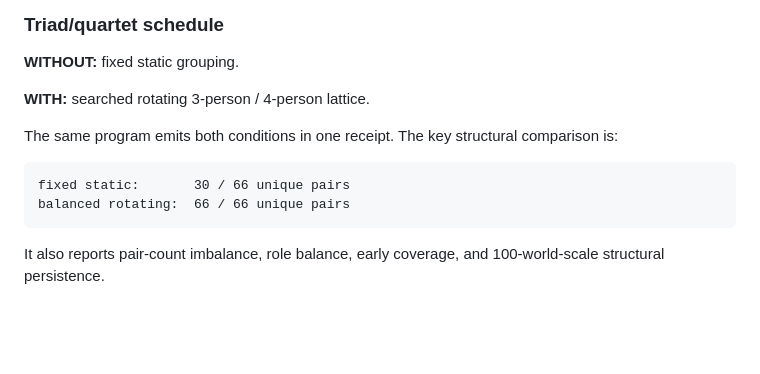
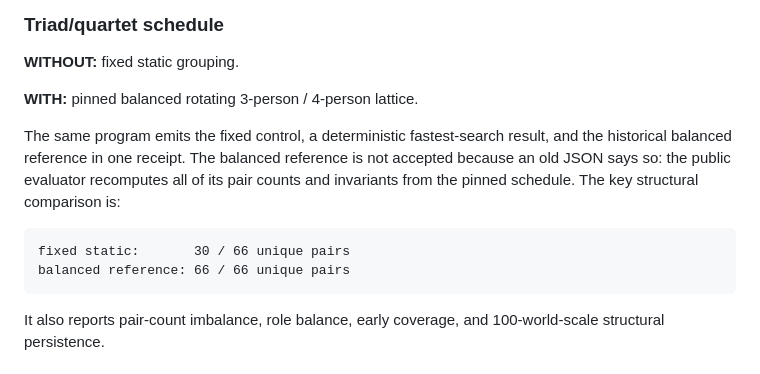
Before and after one commit to dallascourchene-commits/AuraWorldSeed, a Markdown page: benchmarks/REPRODUCE.md, the part around the change. GitHub-like rendering; blank space fills up the shorter version.

Commit message:
Clarify fastest versus balanced triad controls

````diff
--- a/benchmarks/REPRODUCE.md
+++ b/benchmarks/REPRODUCE.md
@@ -95,13 +95,13 @@ The important correctness checks are 13,824 unique work receipts/addresses/objec
 
 **WITHOUT:** fixed static grouping.
 
-**WITH:** searched rotating 3-person / 4-person lattice.
+**WITH:** pinned balanced rotating 3-person / 4-person lattice.
 
-The same program emits both conditions in one receipt. The key structural comparison is:
+The same program emits the fixed control, a deterministic fastest-search result, and the historical balanced reference in one receipt. The balanced reference is not accepted because an old JSON says so: the public evaluator recomputes all of its pair counts and invariants from the pinned schedule. The key structural comparison is:
 
 ```text
 fixed static:       30 / 66 unique pairs
-balanced rotating:  66 / 66 unique pairs
+balanced reference: 66 / 66 unique pairs
 ```
 
 It also reports pair-count imbalance, role balance, early coverage, and 100-world-scale structural persistence.
````
